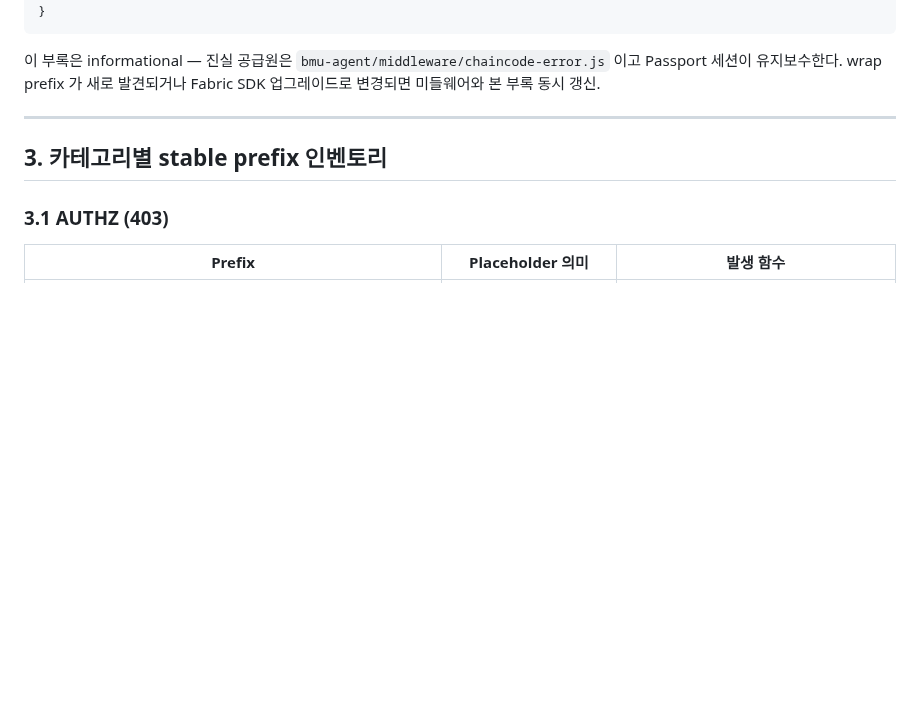
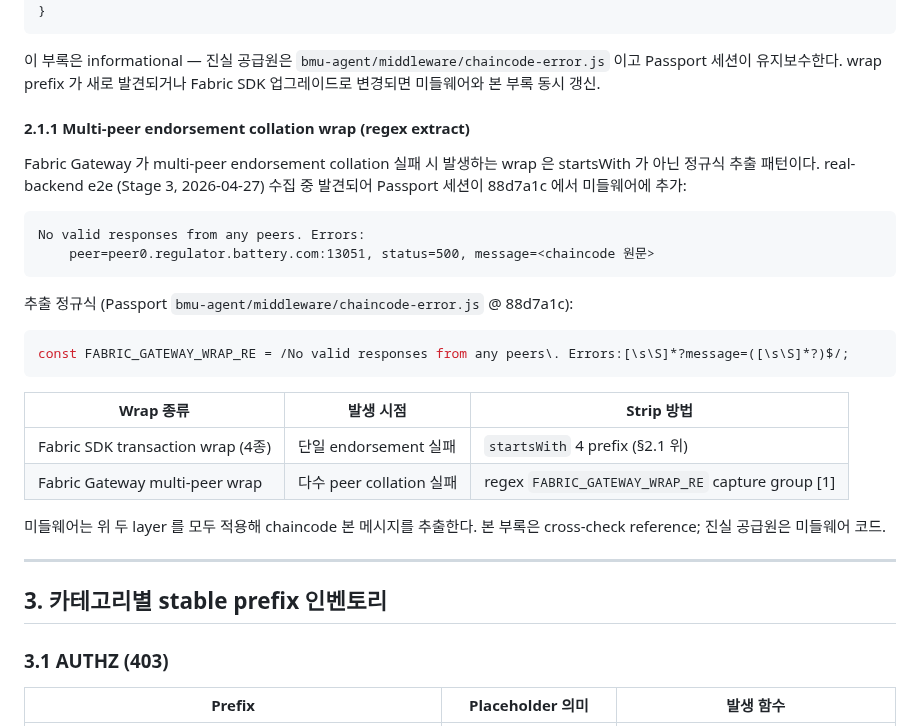
Before and after one commit to 727HC/BMS-Secure-Communication, a Markdown page: wiki/blockchain/chaincode-error-contract.md, the part around the change. Drawn GitHub-style; blank space fills up the shorter version.

Commit message:
docs(blockchain): wiki §2.1.1 Fabric Gateway multi-peer wrap 부록 추가
Passport 세션 Stage 3 real-backend e2e (b97c99f) 에서 발견한 Fabric
Gateway multi-peer endorsement collation 실패 시 wrap 패턴 informational
부록 추가:

  No valid responses from any peers. Errors:
      peer=..., status=500, message=<chaincode 원문>

이건 startsWith 4종에 없던 형태로, regex capture group 으로 추출 필요:

  /No valid responses from any peers\. Errors:[\s\S]*?message=([\s\S]*?)$/

§5.1 운영 규칙 (sync 책임 분담) 에 따라 Passport 미들웨어가 진실 공급원,
wiki 는 cross-check reference. 다른 클라이언트가 동일 패턴 적용 시 본
부록을 1차 reference 로 사용 권고.

Co-Authored-By: Claude Opus 4.7 (1M context) <noreply@anthropic.com>

````diff
--- a/wiki/blockchain/chaincode-error-contract.md
+++ b/wiki/blockchain/chaincode-error-contract.md
@@ -96,6 +96,28 @@ function unwrapFabricError(msg) {
 ```
 
 이 부록은 informational — 진실 공급원은 `bmu-agent/middleware/chaincode-error.js` 이고 Passport 세션이 유지보수한다. wrap prefix 가 새로 발견되거나 Fabric SDK 업그레이드로 변경되면 미들웨어와 본 부록 동시 갱신.
+
+#### 2.1.1 Multi-peer endorsement collation wrap (regex extract)
+
+Fabric Gateway 가 multi-peer endorsement collation 실패 시 발생하는 wrap 은 startsWith 가 아닌 정규식 추출 패턴이다. real-backend e2e (Stage 3, 2026-04-27) 수집 중 발견되어 Passport 세션이 88d7a1c 에서 미들웨어에 추가:
+
+```
+No valid responses from any peers. Errors:
+    peer=peer0.regulator.battery.com:13051, status=500, message=<chaincode 원문>
+```
+
+추출 정규식 (Passport `bmu-agent/middleware/chaincode-error.js` @ 88d7a1c):
+
+```js
+const FABRIC_GATEWAY_WRAP_RE = /No valid responses from any peers\. Errors:[\s\S]*?message=([\s\S]*?)$/;
+```
+
+| Wrap 종류 | 발생 시점 | Strip 방법 |
+|---------|----------|-----------|
+| Fabric SDK transaction wrap (4종) | 단일 endorsement 실패 | `startsWith` 4 prefix (§2.1 위) |
+| Fabric Gateway multi-peer wrap | 다수 peer collation 실패 | regex `FABRIC_GATEWAY_WRAP_RE` capture group [1] |
+
+미들웨어는 위 두 layer 를 모두 적용해 chaincode 본 메시지를 추출한다. 본 부록은 cross-check reference; 진실 공급원은 미들웨어 코드.
 
 ---
 
````
